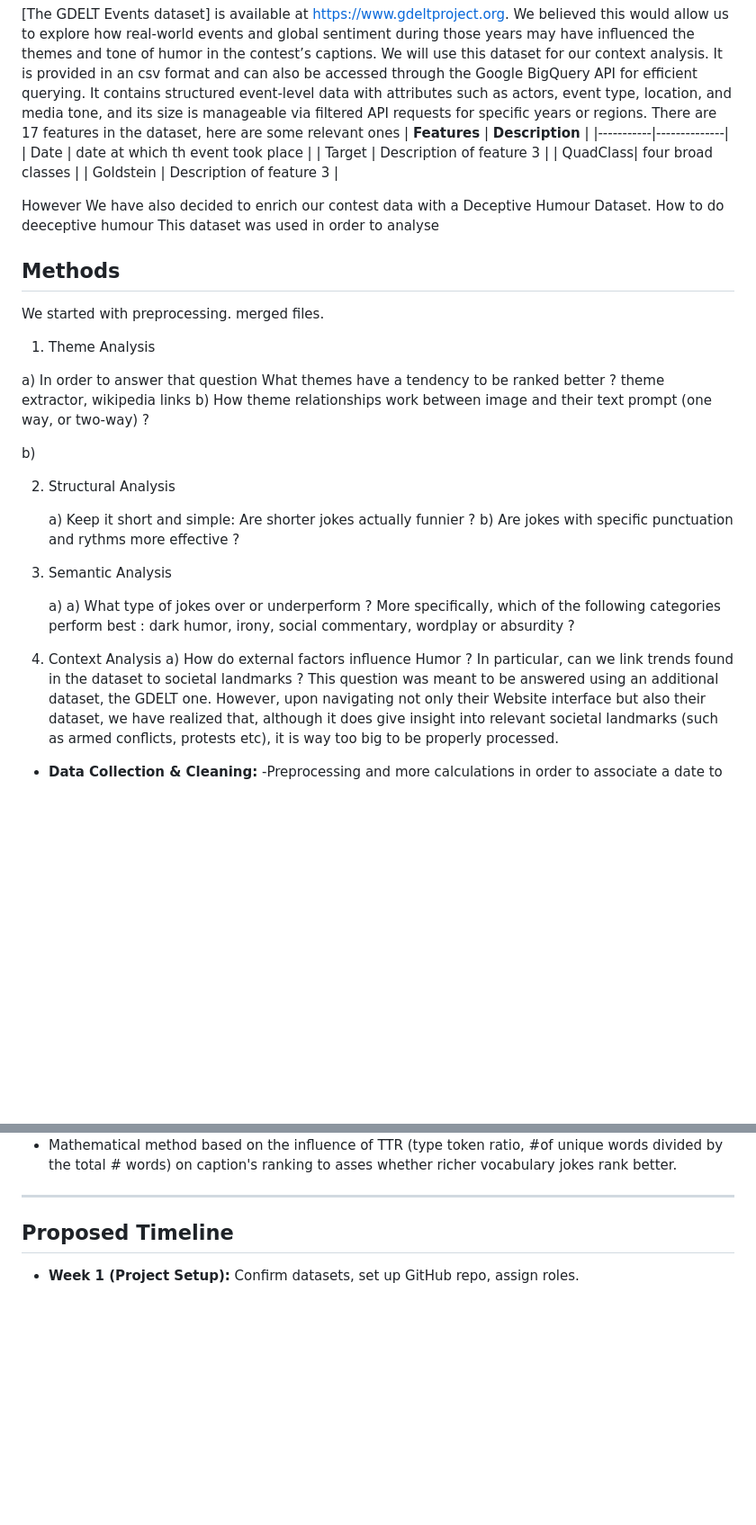
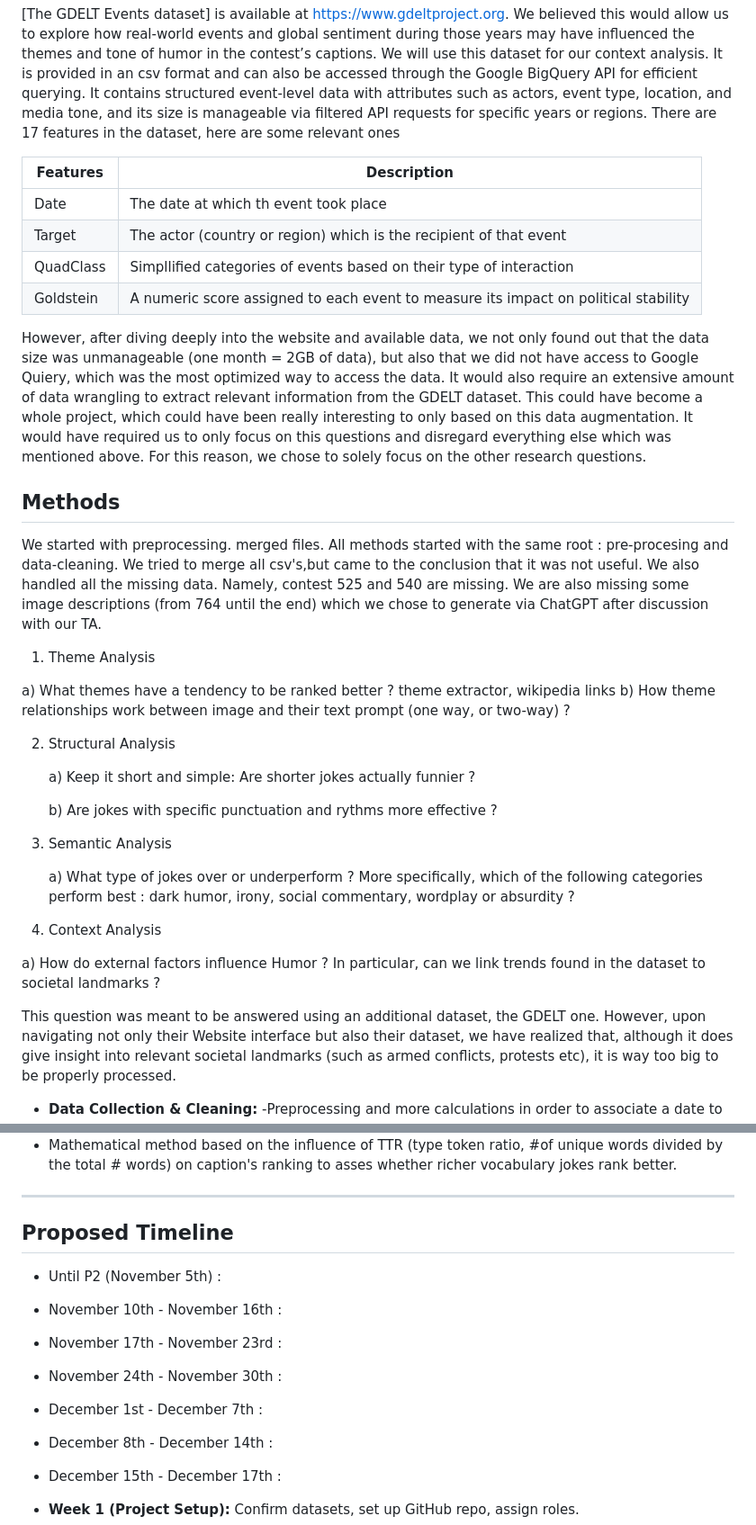
Before and after one commit to epfl-ada/ada-2025-project-json-derulo, a Markdown page: src/Milestone_P2/P2_README.md, 2 parts joined by grey strips. Shown at 90% size. GitHub-like rendering; blank space fills up the shorter version.

```diff
--- a/src/Milestone_P2/P2_README.md
+++ b/src/Milestone_P2/P2_README.md
@@ -46,43 +46,45 @@ In order to answer out last research question, we have started to namely look in
  [The GDELT Events dataset] is available at https://www.gdeltproject.org.
 We believed this would allow us to explore how real-world events and global sentiment during those years may have influenced the themes and tone of humor in the contest’s captions. We will use this dataset for our context analysis. It is provided in an csv format and can also be accessed through the Google BigQuery API for efficient querying. It contains structured event-level data with attributes such as actors, event type, location, and media tone, and its size is manageable via filtered API requests for specific years or regions.
 There are 17 features in the dataset, here are some relevant ones
+
 | **Features** | **Description** |
 |-----------|--------------|
-| Date | date at which th event took place |
-| Target | Description of feature 3 |
-| QuadClass| four broad classes |
-| Goldstein | Description of feature 3 |
+| Date | The date at which th event took place |
+| Target | The actor (country or region) which is the recipient of that event|
+| QuadClass| Simpllified categories of events based on their type of interaction|
+| Goldstein | A numeric score assigned to each event to measure its impact on political stability |
 
-
-However
-We have also decided to enrich our contest data with a Deceptive Humour Dataset.
-How to do deeceptive humour
-This dataset was used in order to analyse
-
+However, after diving deeply into the website and available data, we not only found out that the data size was unmanageable (one month = 2GB of data), but also that we did not have access to Google Quiery, which was the most optimized way to access the data. It would also require an extensive amount of data wrangling to extract relevant information from the GDELT dataset.
+This could have become a whole project, which could have been really interesting to only based on this data augmentation. It would have required us to only focus on this questions and disregard everything else which was mentioned above. For this reason, we chose to solely focus on the other research questions.
 
 
 ## Methods
 We started with preprocessing. merged files.
+All methods started with the same root : pre-procesing and data-cleaning. We tried to merge all csv's,but came to the conclusion that it was not useful.
+We also handled all the missing data. Namely, contest 525 and 540 are missing. We are also missing some image descriptions (from 764 until the end) which we chose to generate via ChatGPT after discussion with our TA.
+
 1. Theme Analysis
 
-  a) In order to answer that question
-   What themes have a tendency to be ranked better ?
+  a) What themes have a tendency to be ranked better ?
    theme extractor,
    wikipedia links
  b) How theme relationships work between image and their text prompt (one way, or two-way) ?
 
-  b)
 
 2. Structural Analysis
 
    a) Keep it short and simple: Are shorter jokes actually funnier ?
+
    b) Are jokes with specific punctuation and rythms more effective ?
+
 4. Semantic Analysis
 
-   a)  a) What type of jokes over or underperform ? More specifically, which of the following categories perform best : dark humor, irony, social commentary, wordplay or absurdity ?
+   a) What type of jokes over or underperform ? More specifically, which of the following categories perform best : dark humor, irony, social commentary, wordplay or absurdity ?
 
 6. Context Analysis
+
 a) How do external factors influence Humor ? In particular, can we link trends found in the dataset to societal landmarks ?
+
 This question was meant to be answered using an additional dataset, the GDELT one. However, upon navigating not only their Website interface but also their dataset, we have realized that, although it does give insight into relevant societal landmarks (such as armed conflicts, protests etc), it is way too big to be properly processed.
 
 - **Data Collection & Cleaning:**
@@ -106,6 +108,15 @@ This question was meant to be answered using an additional dataset, the GDELT on
 ---
 
 ## Proposed Timeline
+- Until P2 (November 5th) :
+- November 10th - November 16th :
+- November 17th  - November 23rd :
+- November 24th - November 30th :
+- December 1st - December 7th :
+- December 8th - December 14th :
+- December 15th - December 17th :
+
+
 - **Week 1 (Project Setup):** Confirm datasets, set up GitHub repo, assign roles.
 - **Week 2 (Data Acquisition):** Fetch the csv and json files and supplementary datasets; begin cleaning and preprocessing.
 - **Week 3 (EDA & Preliminary Visualizations):** Explore patterns, identify initial trends, refine research questions.
```
Also changed, not shown: other parts of src/Milestone_P2/P2_README.md (+3 -1 lines).
